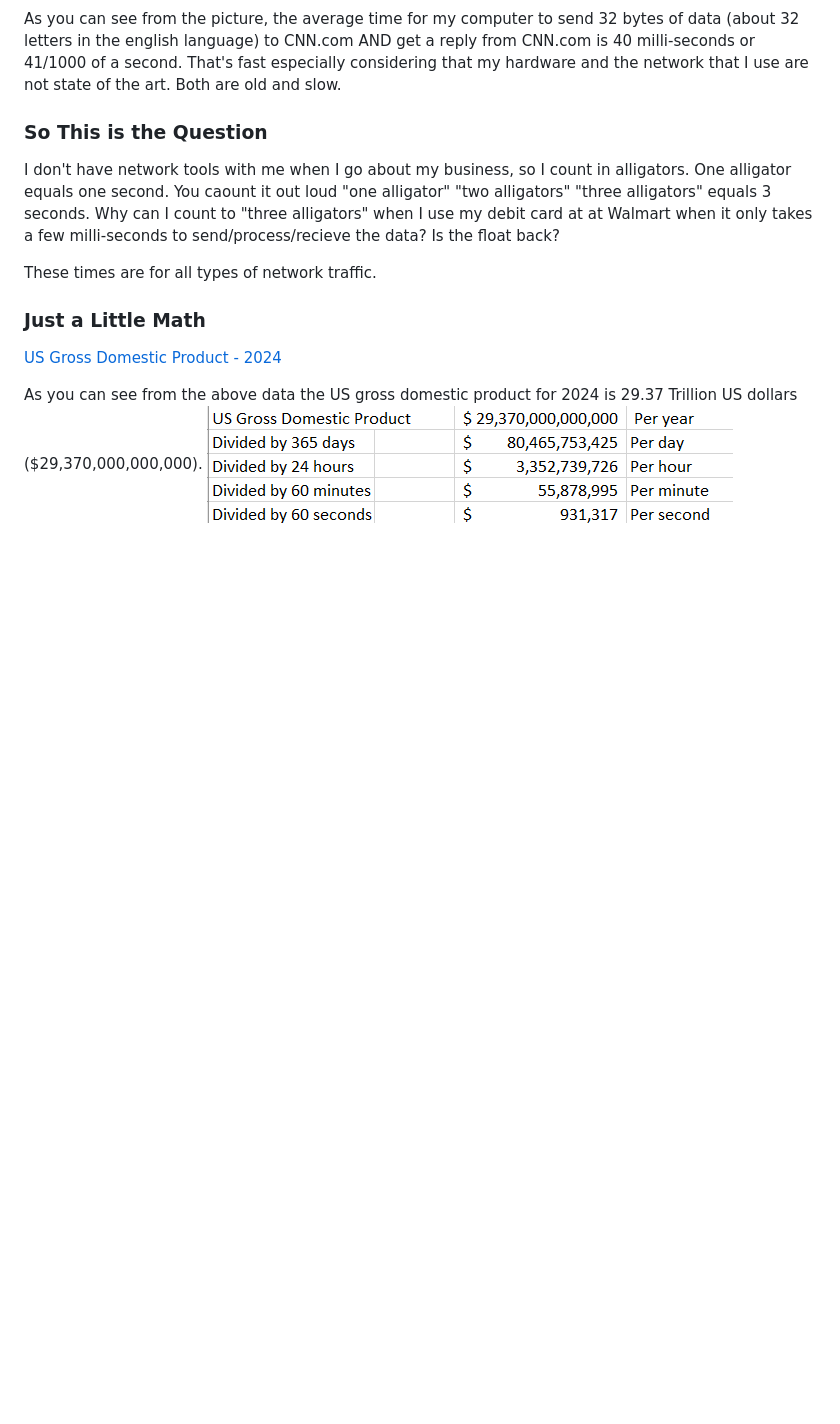
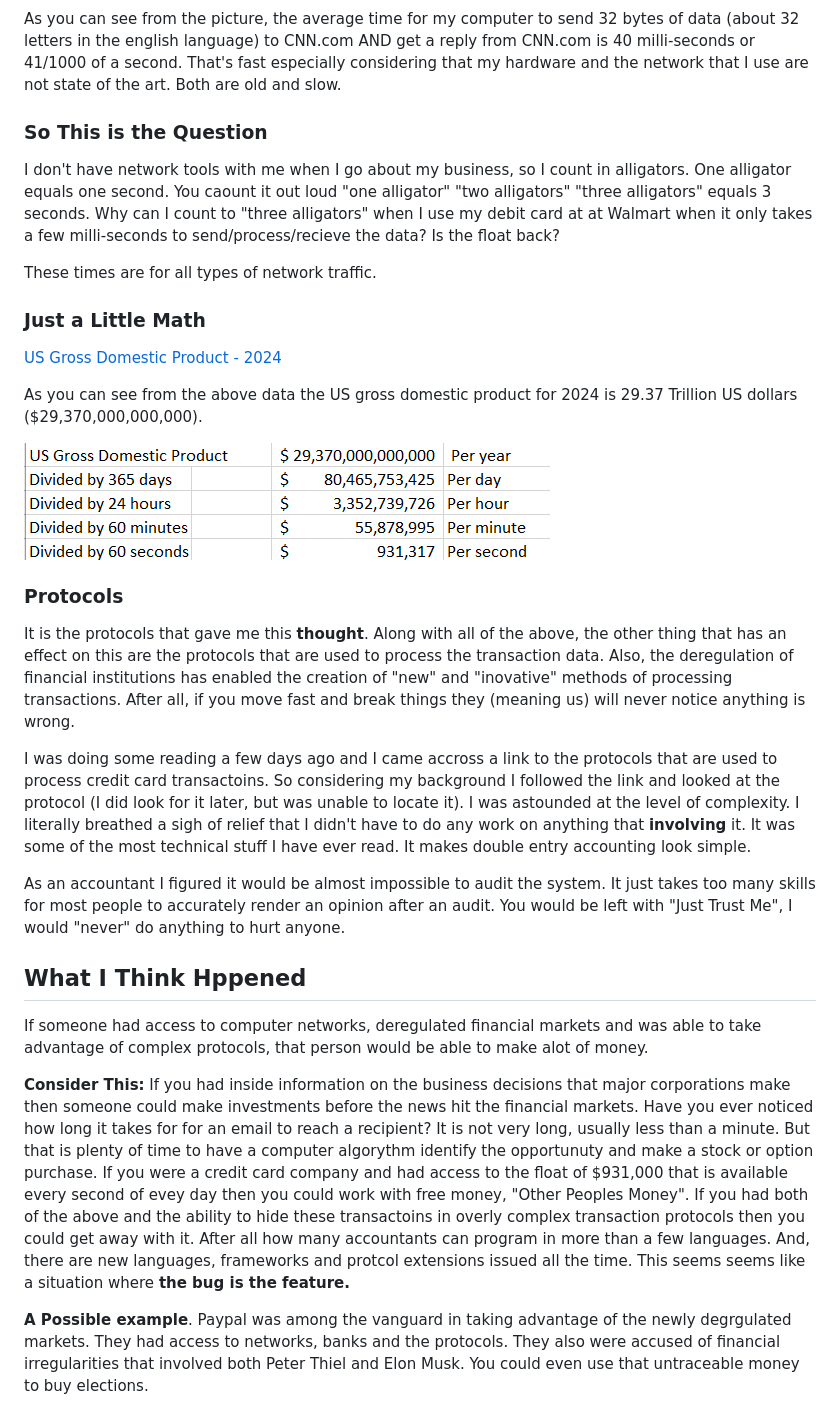
Before and after one commit to Marking-Time/Thoughts, a Markdown page: money.md, the part around the change. GitHub-like rendering; blank space fills up the shorter version.

Commit message:
add content

```diff
--- a/money.md
+++ b/money.md
@@ -44,4 +44,20 @@ These times are for all types of network traffic.
 [US Gross Domestic Product - 2024](https://www.bea.gov/sites/default/files/2024-12/gdp3q24-3rd.pdf)
 
 As you can see from the above data the US gross domestic product for 2024 is 29.37 Trillion US dollars ($29,370,000,000,000).
+
 ![US Gross Domestic Product](USGDP.png)
+
+### Protocols
+
+It is the protocols that gave me this __thought__. Along with all of the above, the other thing that has an effect on this are the protocols that are used to process the transaction data.  Also, the deregulation of financial institutions has enabled the creation of "new" and "inovative" methods of processing transactions. After all, if you move fast and break things they (meaning us) will never notice anything is wrong.
+
+I was doing some reading a few days ago and I came accross a link to the protocols that are used to process credit card transactoins. So considering my background I followed the link and looked at the protocol (I did look for it later, but was unable to locate it).  I was astounded at the level of complexity. I literally breathed a sigh of relief that I didn't have to do any work on anything that __involving__ it. It was some of the most technical stuff I have ever read.  It makes double entry accounting look simple.
+
+As an accountant I figured it would be almost impossible to audit the system. It just takes too many skills for most people to accurately render an opinion after an audit. You would be left with "Just Trust Me", I would "never" do anything to hurt anyone.
+
+## What I Think Hppened
+If someone had access to computer networks, deregulated financial markets and was able to take advantage of complex protocols, that person would be able to make alot of money.
+
+__Consider This:__ If you had inside information on the business decisions that major corporations make then someone could make investments before the news hit the financial markets. Have you ever noticed how long it takes for for an email to reach a recipient? It is not very long, usually less than a minute. But that is plenty of time to have a computer algorythm identify the opportunuty and make a stock or option purchase. If you were a credit card company and had access to the  float of $931,000 that is available every second of evey day then you could work with free money, "Other Peoples Money". If you had both of the above and the ability to hide these transactoins in overly complex transaction protocols then you could get away with it.  After all how many accountants can program in more than a few languages. And, there are new languages, frameworks and protcol extensions issued all the time. This seems seems like a situation where __the bug is the feature.__
+
+__A Possible example__. Paypal was among the vanguard in taking advantage of the newly degrgulated markets. They had access to networks, banks and the protocols. They also were accused of financial irregularities that involved both Peter Thiel and Elon Musk. You could even use that untraceable money to buy elections.
```
